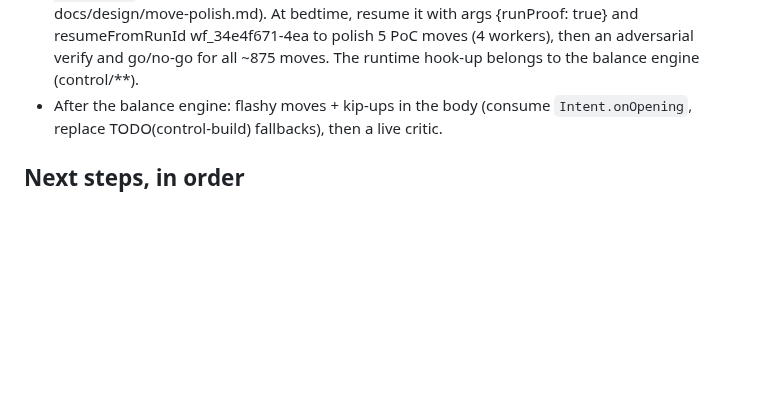
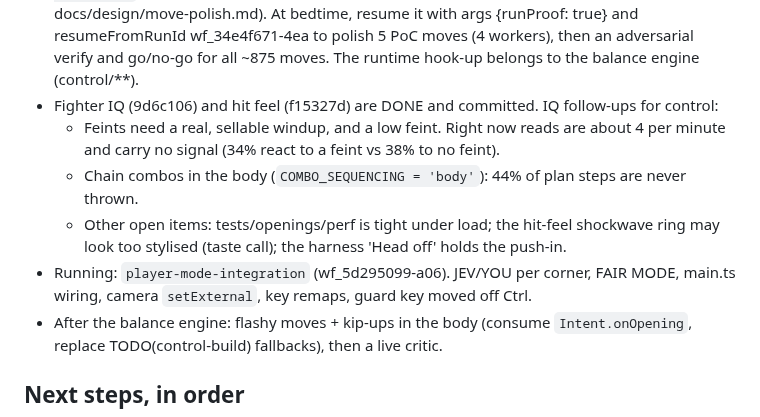
Before and after one commit to ChrisJDiMarco/split-decision, a Markdown page: docs/HANDOFF.md, the part around the change. GitHub-like rendering; blank space fills up the shorter version.

Commit message:
docs: handoff after fighter IQ + hit feel

```diff
--- a/docs/HANDOFF.md
+++ b/docs/HANDOFF.md
@@ -51,6 +51,11 @@ Measured on the last run (heavy roster, procedural control, tools/fight-metrics.
   - Main game (after the fighter-IQ build frees main.ts/broadcast.ts): JEV/YOU toggle per corner, PlayerMode wiring per the integration doc, BREAK on the player HUD from the referee events.
   - Controls: remap main's S/Q/R and the broadcast's C/H; move the default guard off Ctrl (Ctrl+Tab/W/Space clash with browser and OS shortcuts); check pointer lock in real Chrome.
 - Chris approved OFFLINE CPU MOVE POLISH (SAMCON family; no GPU, no neural net) so mocap moves play fluidly in real physics, but heavy runs ONLY OVERNIGHT while he sleeps. `move-polish-poc` (wf_34e4f671-4ea) runs the light design phase now (three methods judged → docs/design/move-polish.md). At bedtime, resume it with args {runProof: true} and resumeFromRunId wf_34e4f671-4ea to polish 5 PoC moves (4 workers), then an adversarial verify and go/no-go for all ~875 moves. The runtime hook-up belongs to the balance engine (control/**).
+- Fighter IQ (9d6c106) and hit feel (f15327d) are DONE and committed. IQ follow-ups for control:
+  - Feints need a real, sellable windup, and a low feint. Right now reads are about 4 per minute and carry no signal (34% react to a feint vs 38% to no feint).
+  - Chain combos in the body (`COMBO_SEQUENCING = 'body'`): 44% of plan steps are never thrown.
+  - Other open items: tests/openings/perf is tight under load; the hit-feel shockwave ring may look too stylised (taste call); the harness 'Head off' holds the push-in.
+- Running: `player-mode-integration` (wf_5d295099-a06). JEV/YOU per corner, FAIR MODE, main.ts wiring, camera `setExternal`, key remaps, guard key moved off Ctrl.
 - After the balance engine: flashy moves + kip-ups in the body (consume `Intent.onOpening`, replace TODO(control-build) fallbacks), then a live critic.
 
 ## Next steps, in order
```
